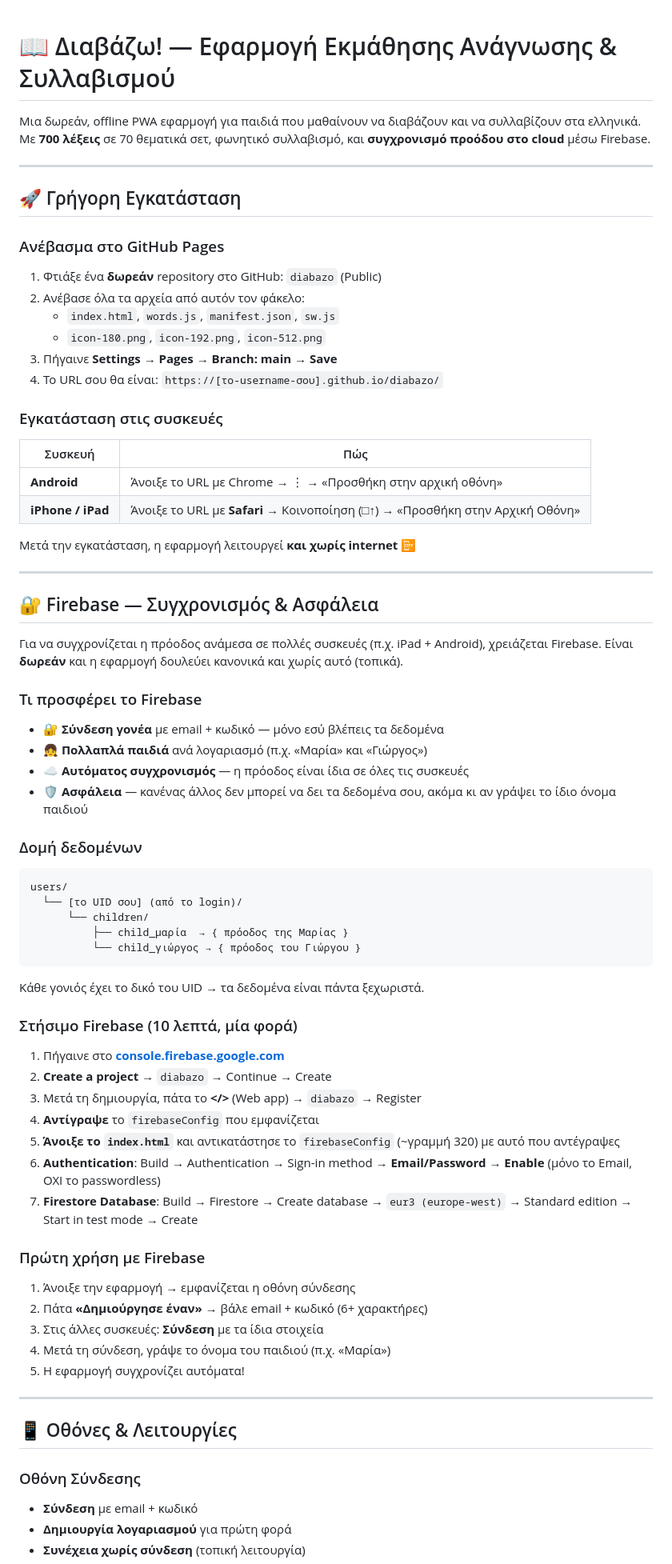
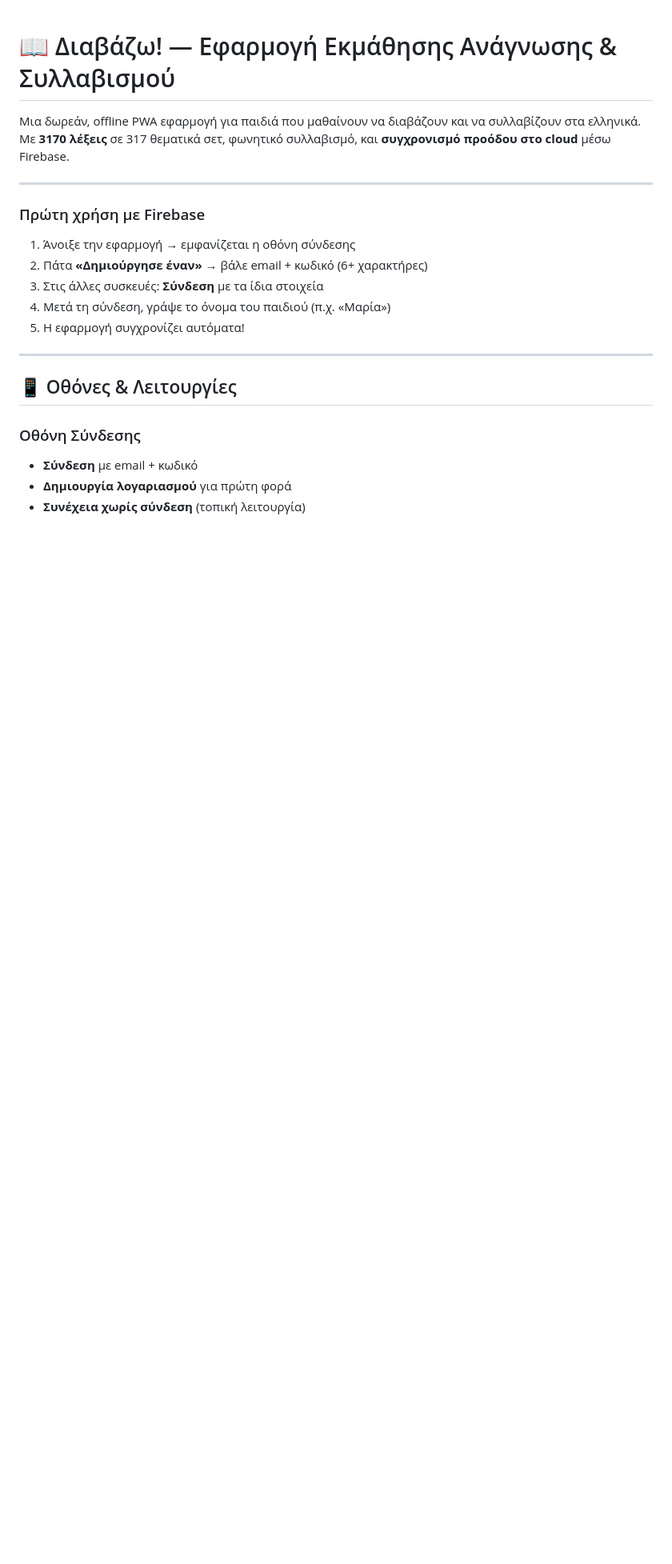
Before and after one commit to tonyskou/learn, a Markdown page: README.md, the part around one of its changes. Shown at 80% size. GitHub-like rendering; blank space fills up the shorter version.

````diff
--- a/README.md
+++ b/README.md
@@ -1,63 +1,8 @@
 # 📖 Διαβάζω! — Εφαρμογή Εκμάθησης Ανάγνωσης & Συλλαβισμού
 
-Μια δωρεάν, offline PWA εφαρμογή για παιδιά που μαθαίνουν να διαβάζουν και να συλλαβίζουν στα ελληνικά. Με **700 λέξεις** σε 70 θεματικά σετ, φωνητικό συλλαβισμό, και **συγχρονισμό προόδου στο cloud** μέσω Firebase.
+Μια δωρεάν, offline PWA εφαρμογή για παιδιά που μαθαίνουν να διαβάζουν και να συλλαβίζουν στα ελληνικά. Με **3170 λέξεις** σε 317 θεματικά σετ, φωνητικό συλλαβισμό, και **συγχρονισμό προόδου στο cloud** μέσω Firebase.
 
 ---
-
-## 🚀 Γρήγορη Εγκατάσταση
-
-### Ανέβασμα στο GitHub Pages
-
-1. Φτιάξε ένα **δωρεάν** repository στο GitHub: `diabazo` (Public)
-2. Ανέβασε όλα τα αρχεία από αυτόν τον φάκελο:
-   - `index.html`, `words.js`, `manifest.json`, `sw.js`
-   - `icon-180.png`, `icon-192.png`, `icon-512.png`
-3. Πήγαινε **Settings → Pages → Branch: main → Save**
-4. Το URL σου θα είναι: `https://[το-username-σου].github.io/diabazo/`
-
-### Εγκατάσταση στις συσκευές
-
-| Συσκευή | Πώς |
-|---|---|
-| **Android** | Άνοιξε το URL με Chrome → ⋮ → «Προσθήκη στην αρχική οθόνη» |
-| **iPhone / iPad** | Άνοιξε το URL με **Safari** → Κοινοποίηση (□↑) → «Προσθήκη στην Αρχική Οθόνη» |
-
-Μετά την εγκατάσταση, η εφαρμογή λειτουργεί **και χωρίς internet** 📴
-
----
-
-## 🔐 Firebase — Συγχρονισμός & Ασφάλεια
-
-Για να συγχρονίζεται η πρόοδος ανάμεσα σε πολλές συσκευές (π.χ. iPad + Android), χρειάζεται Firebase. Είναι **δωρεάν** και η εφαρμογή δουλεύει κανονικά και χωρίς αυτό (τοπικά).
-
-### Τι προσφέρει το Firebase
-
-- 🔐 **Σύνδεση γονέα** με email + κωδικό — μόνο εσύ βλέπεις τα δεδομένα
-- 👧 **Πολλαπλά παιδιά** ανά λογαριασμό (π.χ. «Μαρία» και «Γιώργος»)
-- ☁️ **Αυτόματος συγχρονισμός** — η πρόοδος είναι ίδια σε όλες τις συσκευές
-- 🛡️ **Ασφάλεια** — κανένας άλλος δεν μπορεί να δει τα δεδομένα σου, ακόμα κι αν γράψει το ίδιο όνομα παιδιού
-
-### Δομή δεδομένων
-
-```
-users/
-  └── [το UID σου] (από το login)/
-      └── children/
-          ├── child_μαρία  → { πρόοδος της Μαρίας }
-          └── child_γιώργος → { πρόοδος του Γιώργου }
-```
-
-Κάθε γονιός έχει το δικό του UID → τα δεδομένα είναι πάντα ξεχωριστά.
-
-### Στήσιμο Firebase (10 λεπτά, μία φορά)
-
-1. Πήγαινε στο **[console.firebase.google.com](https://console.firebase.google.com/)**
-2. **Create a project** → `diabazo` → Continue → Create
-3. Μετά τη δημιουργία, πάτα το **</>** (Web app) → `diabazo` → Register
-4. **Αντίγραψε** το `firebaseConfig` που εμφανίζεται
-5. **Άνοιξε το `index.html`** και αντικατάστησε το `firebaseConfig` (~γραμμή 320) με αυτό που αντέγραψες
-6. **Authentication**: Build → Authentication → Sign-in method → **Email/Password → Enable** (μόνο το Email, ΟΧΙ το passwordless)
-7. **Firestore Database**: Build → Firestore → Create database → `eur3 (europe-west)` → Standard edition → Start in test mode → Create
 
 ### Πρώτη χρήση με Firebase
 
````
Also changed, not shown: other parts of README.md (+1 -20 lines).
